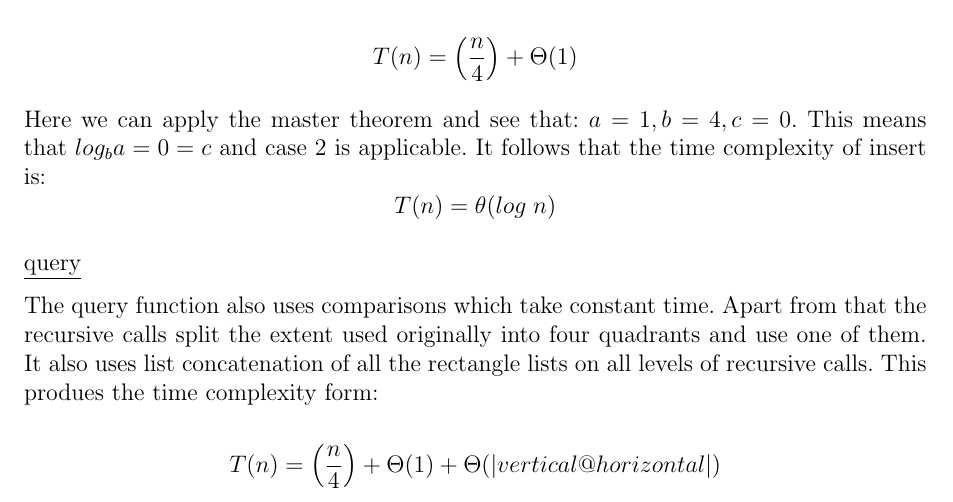
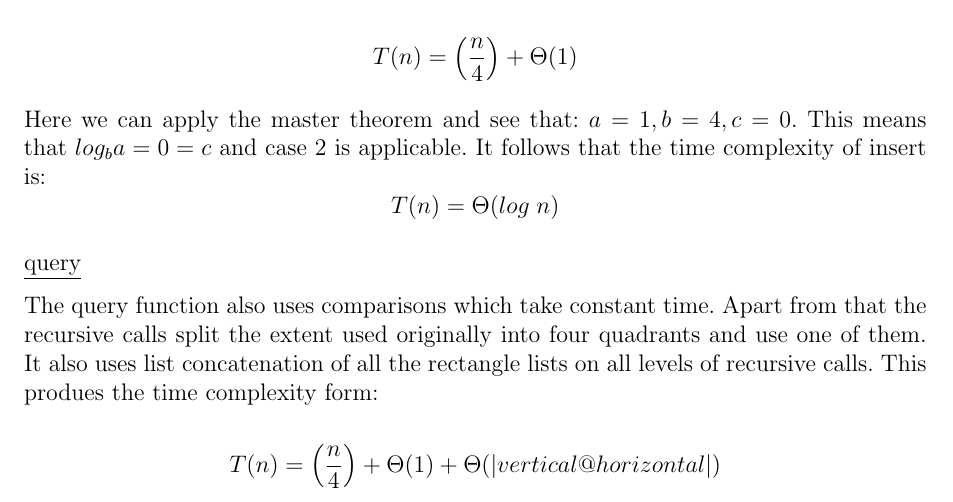
Before and after one commit to sangisos/pkdhomeass2, a LaTeX document (pkdhomeass2analysis.tex): part of page 1 of 2, cut so that both start at the same text. Compiled offline with pdfLaTeX.

Commit message:
small theta to big

```diff
--- a/pkdhomeass2analysis.tex
+++ b/pkdhomeass2analysis.tex
@@ -36,7 +36,7 @@ The insert function use constant time processes like comparisons and adding a he
 
 $$T(n)=\left(\frac{n}{4}\right)+\Theta(1)$$
 
-Here we can apply the master theorem and see that: $a=1, b=4, c=0$. This means that $log_ba=0 = c$ and case 2 is applicable. It follows that the time complexity of insert is: $$T(n)=\theta(log\;n)$$
+Here we can apply the master theorem and see that: $a=1, b=4, c=0$. This means that $log_ba=0 = c$ and case 2 is applicable. It follows that the time complexity of insert is: $$T(n)=\Theta(log\;n)$$
 
 
 
```
